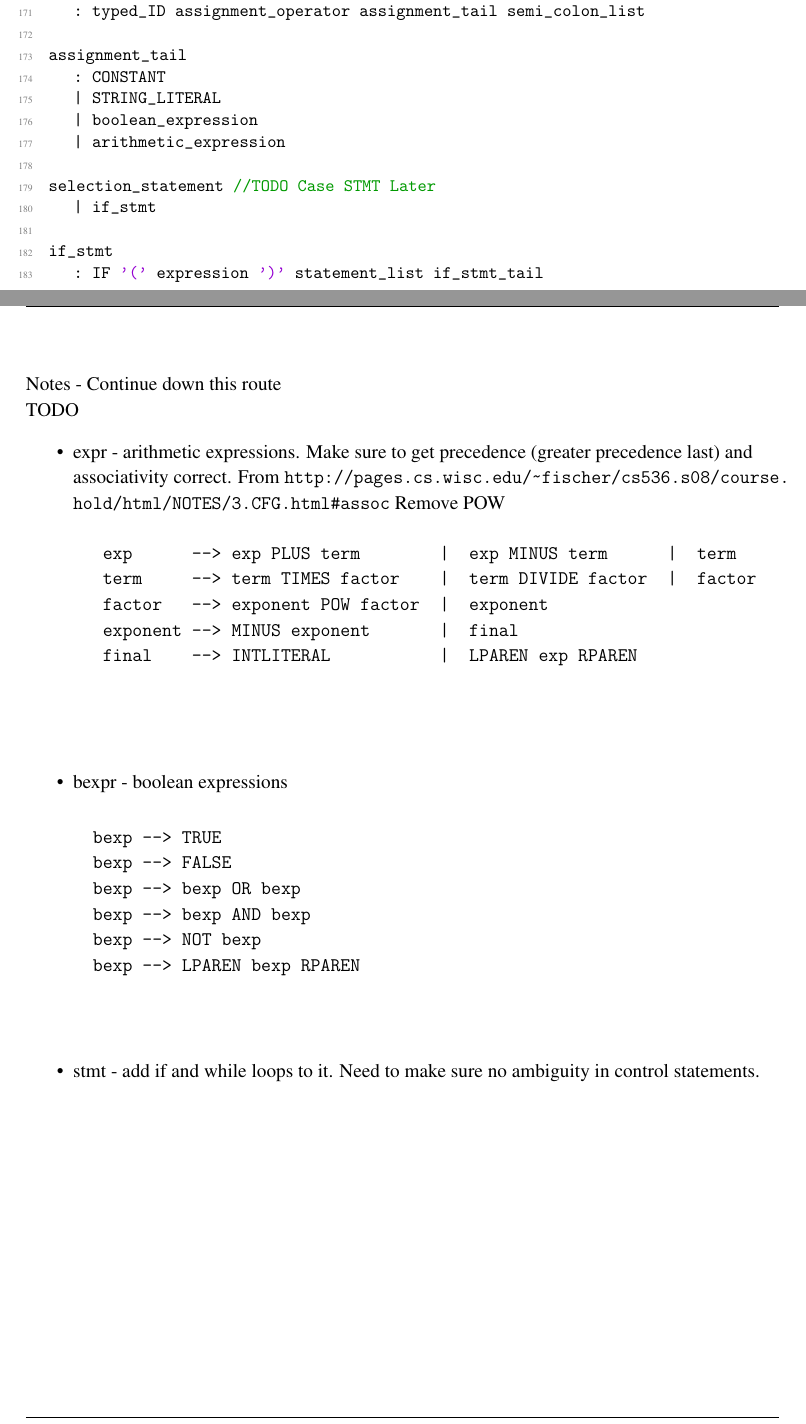
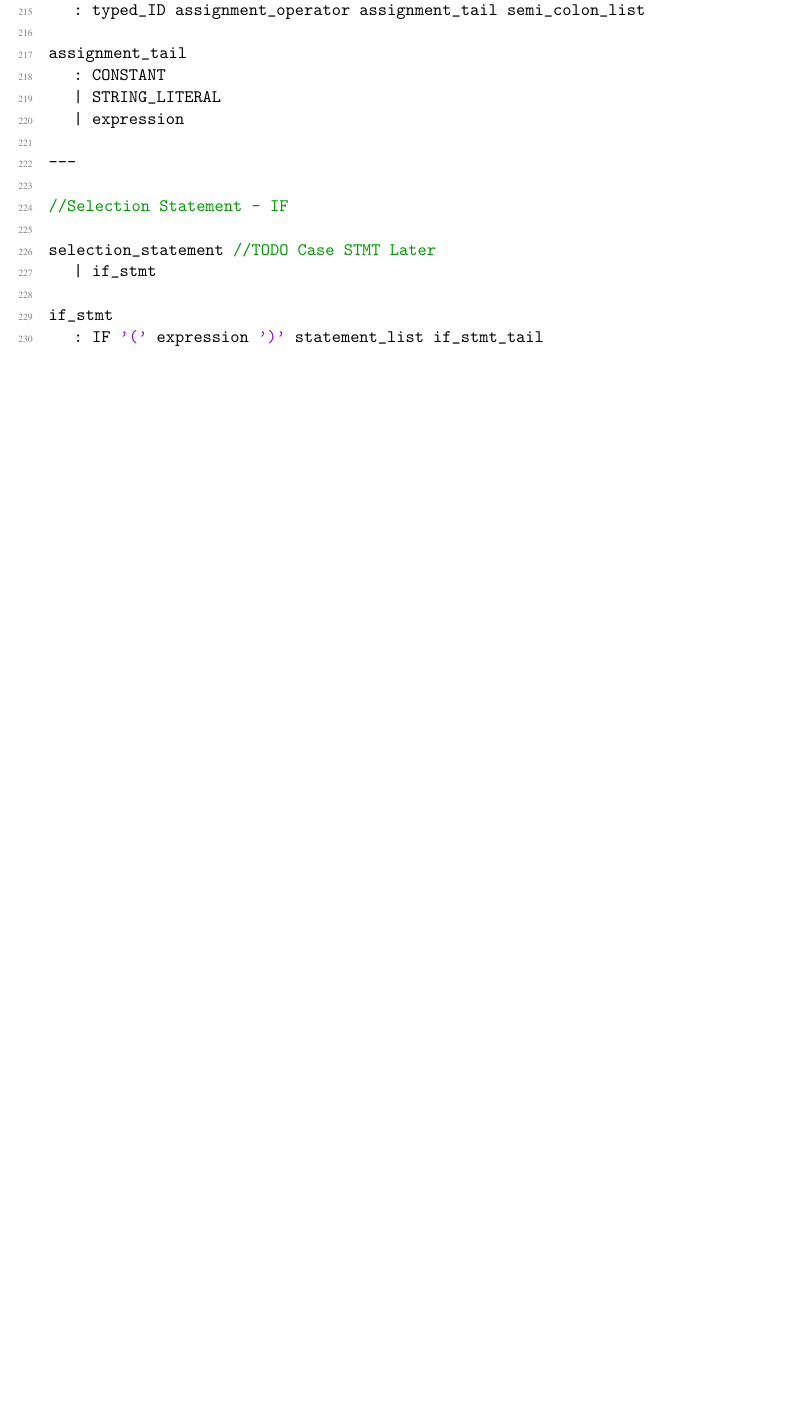
Before and after one commit to chaudhuri-ab/compilers, a LaTeX document (Project/Grammar/main.tex): two parts of pages 4 and 6 of 6 before the commit and part of page 5 of 6 after it, the two joined at a grey line, cut so that both start at the same text, the shorter picture padded with empty space. Compiled offline with pdfLaTeX.

Commit message:
Grammar V 1.0

```diff
--- a/Project/Grammar/main.tex
+++ b/Project/Grammar/main.tex
@@ -306,8 +350,11 @@ assignment_expression
 assignment_tail
 	: CONSTANT
 	| STRING_LITERAL
-	| boolean_expression
-	| arithmetic_expression
+	| expression
+
+---
+
+//Selection Statement - IF
 
 selection_statement //TODO Case STMT Later
 	| if_stmt
@@ -338,43 +389,43 @@ for_stmt_tail
 
 
 
-
-
-
-
-\newpage
-
-	\hfill\\\hfill\\
-	Notes - Continue down this route
-
-	TODO
-	\begin{itemize}
-		\item expr - arithmetic expressions. Make sure to get precedence (greater precedence last) and associativity correct.
-		From \url{http://pages.cs.wisc.edu/~fischer/cs536.s08/course.hold/html/NOTES/3.CFG.html#assoc} Remove POW
-		\begin{verbatim}
-			exp      --> exp PLUS term        |  exp MINUS term      |  term
-			term     --> term TIMES factor    |  term DIVIDE factor  |  factor
-			factor   --> exponent POW factor  |  exponent
-			exponent --> MINUS exponent       |  final
-			final    --> INTLITERAL           |  LPAREN exp RPAREN
-
-
-		\end{verbatim}
-
-
-		\item bexpr - boolean expressions
-
-		\begin{verbatim}
-		bexp --> TRUE
-		bexp --> FALSE
-		bexp --> bexp OR bexp
-		bexp --> bexp AND bexp
-		bexp --> NOT bexp
-		bexp --> LPAREN bexp RPAREN
-
-		\end{verbatim}
-		\item  stmt - add if and while loops to it. Need to make sure no ambiguity in control statements.
-	\end{itemize}
-
+%
+%
+%
+%
+%\newpage
+%
+%	\hfill\\\hfill\\
+%	Notes - Continue down this route
+%
+%	TODO
+%	\begin{itemize}
+%		\item expr - arithmetic expressions. Make sure to get precedence (greater precedence last) and associativity correct.
+%		From \url{http://pages.cs.wisc.edu/~fischer/cs536.s08/course.hold/html/NOTES/3.CFG.html#assoc} Remove POW
+%		\begin{verbatim}
+%			exp      --> exp PLUS term        |  exp MINUS term      |  term
+%			term     --> term TIMES factor    |  term DIVIDE factor  |  factor
+%			factor   --> exponent POW factor  |  exponent
+%			exponent --> MINUS exponent       |  final
+%			final    --> INTLITERAL           |  LPAREN exp RPAREN
+%
+%
+%		\end{verbatim}
+%
+%
+%		\item bexpr - boolean expressions
+%
+%		\begin{verbatim}
+%		bexp --> TRUE
+%		bexp --> FALSE
+%		bexp --> bexp OR bexp
+%		bexp --> bexp AND bexp
+%		bexp --> NOT bexp
+%		bexp --> LPAREN bexp RPAREN
+%
+%		\end{verbatim}
+%		\item  stmt - add if and while loops to it. Need to make sure no ambiguity in control statements.
+%	\end{itemize}
+%
 
 \end{document}
```
Also changed, not shown: Project/Grammar/main.pdf, Project/Grammar/main.tex (68 more changed lines).
